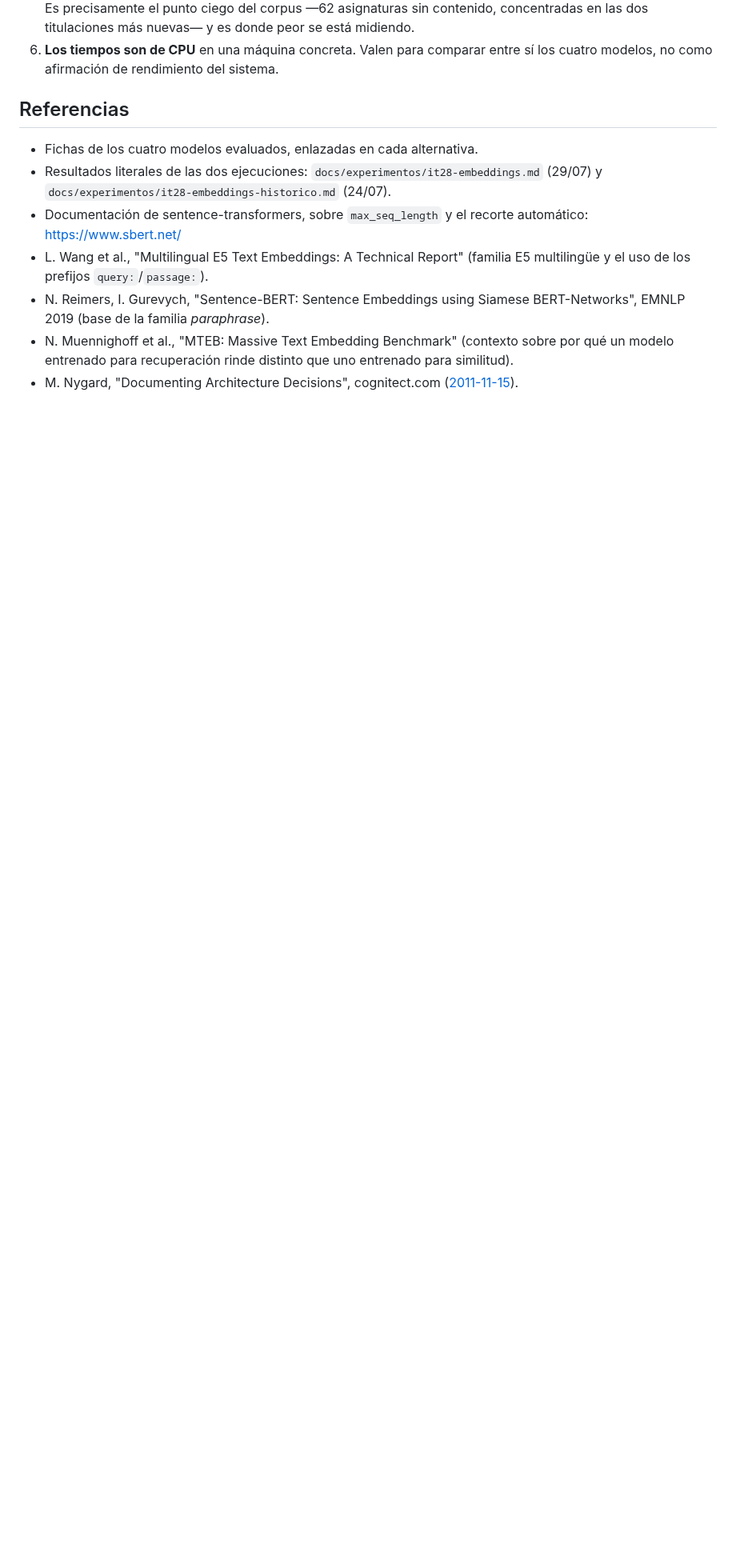
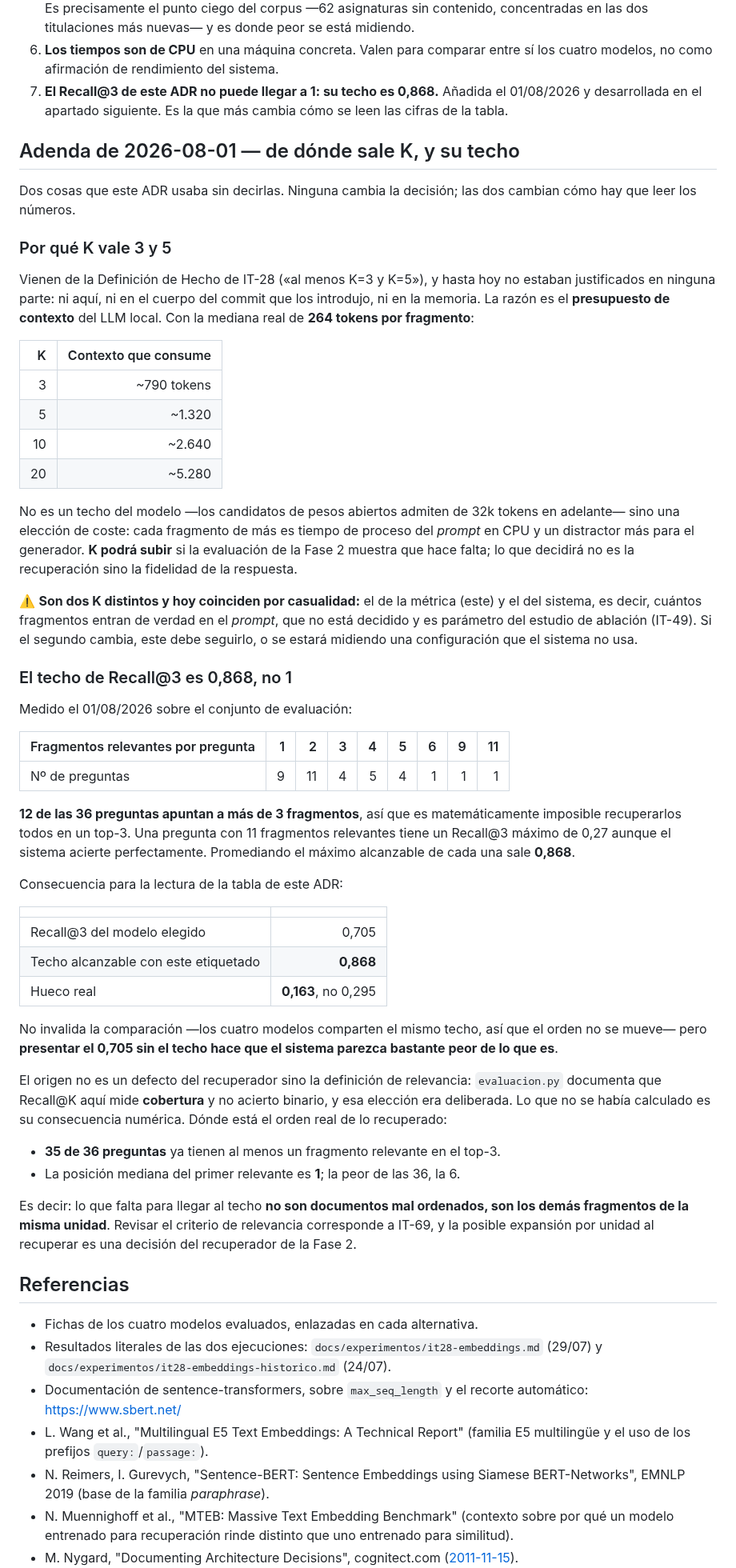
Before and after one commit to samubp10/tfg-recomendador-uja, a Markdown page: docs/adr/adr-0003-modelo-de-embeddings.md, the part around the change. Shown at 80% size. Drawn GitHub-style; blank space fills up the shorter version.

Commit message:
docs(IT-29): adenda al ADR-0003 con el origen de K y su techo de Recall
Dos cosas que el ADR usaba sin decirlas. Ninguna cambia la decision; las dos
cambian como hay que leer la tabla de resultados.

1) De donde sale K, con la tabla de coste de contexto por cada valor, y el aviso
   de que el K de la metrica y el del sistema son distintos aunque hoy coincidan.

2) El techo de Recall@3, que es lo importante. Medido el 01/08/2026: 12 de las
   36 preguntas del conjunto de evaluacion apuntan a MAS DE TRES fragmentos, asi
   que es matematicamente imposible recuperarlos todos en un top-3. Una pregunta
   con 11 fragmentos relevantes tiene un Recall@3 maximo de 0,27 aunque el
   sistema acierte perfectamente. Promediando el maximo alcanzable de cada
   pregunta sale 0,868.

   Es decir: el hueco real del modelo elegido no es 0,295 sino 0,163, y
   presentar el 0,705 sin el techo hace que el sistema parezca bastante peor de
   lo que es. No invalida la comparacion, porque los cuatro modelos comparten el
   mismo techo y el orden no se mueve.

   El origen no es un defecto del recuperador sino la definicion de relevancia:
   evaluacion.py ya documenta que Recall@K aqui mide cobertura y no acierto
   binario, y esa eleccion era deliberada. Lo que nadie habia calculado es su
   consecuencia numerica.

Se anade el dato que lo confirma y que ademas descarta el reranking como remedio:
35 de las 36 preguntas ya tienen un fragmento relevante en el top-3, la posicion
mediana del primer relevante es 1 y la peor de las 36 es la 6. Lo que falta para
llegar al techo no son documentos mal ordenados, son los demas fragmentos de la
misma unidad.

```diff
--- a/docs/adr/adr-0003-modelo-de-embeddings.md
+++ b/docs/adr/adr-0003-modelo-de-embeddings.md
@@ -249,6 +249,78 @@ adenda; **es la clase de premisa que hay que medir en vez de suponer.**
    más nuevas— y es donde peor se está midiendo.
 6. **Los tiempos son de CPU** en una máquina concreta. Valen para comparar
    entre sí los cuatro modelos, no como afirmación de rendimiento del sistema.
+7. **El Recall@3 de este ADR no puede llegar a 1: su techo es 0,868.** Añadida
+   el 01/08/2026 y desarrollada en el apartado siguiente. Es la que más cambia
+   cómo se leen las cifras de la tabla.
+
+## Adenda de 2026-08-01 — de dónde sale K, y su techo
+
+Dos cosas que este ADR usaba sin decirlas. Ninguna cambia la decisión; las dos
+cambian cómo hay que leer los números.
+
+### Por qué K vale 3 y 5
+
+Vienen de la Definición de Hecho de IT-28 («al menos K=3 y K=5»), y hasta hoy no
+estaban justificados en ninguna parte: ni aquí, ni en el cuerpo del commit que
+los introdujo, ni en la memoria. La razón es el **presupuesto de contexto** del
+LLM local. Con la mediana real de **264 tokens por fragmento**:
+
+| K | Contexto que consume |
+|---:|---:|
+| 3 | ~790 tokens |
+| 5 | ~1.320 |
+| 10 | ~2.640 |
+| 20 | ~5.280 |
+
+No es un techo del modelo —los candidatos de pesos abiertos admiten de 32k
+tokens en adelante— sino una elección de coste: cada fragmento de más es tiempo
+de proceso del *prompt* en CPU y un distractor más para el generador. **K podrá
+subir** si la evaluación de la Fase 2 muestra que hace falta; lo que decidirá no
+es la recuperación sino la fidelidad de la respuesta.
+
+⚠️ **Son dos K distintos y hoy coinciden por casualidad:** el de la métrica (este)
+y el del sistema, es decir, cuántos fragmentos entran de verdad en el *prompt*,
+que no está decidido y es parámetro del estudio de ablación (IT-49). Si el
+segundo cambia, este debe seguirlo, o se estará midiendo una configuración que el
+sistema no usa.
+
+### El techo de Recall@3 es 0,868, no 1
+
+Medido el 01/08/2026 sobre el conjunto de evaluación:
+
+| Fragmentos relevantes por pregunta | 1 | 2 | 3 | 4 | 5 | 6 | 9 | 11 |
+|---|---:|---:|---:|---:|---:|---:|---:|---:|
+| Nº de preguntas | 9 | 11 | 4 | 5 | 4 | 1 | 1 | 1 |
+
+**12 de las 36 preguntas apuntan a más de 3 fragmentos**, así que es
+matemáticamente imposible recuperarlos todos en un top-3. Una pregunta con 11
+fragmentos relevantes tiene un Recall@3 máximo de 0,27 aunque el sistema acierte
+perfectamente. Promediando el máximo alcanzable de cada una sale **0,868**.
+
+Consecuencia para la lectura de la tabla de este ADR:
+
+| | |
+|---|---:|
+| Recall@3 del modelo elegido | 0,705 |
+| Techo alcanzable con este etiquetado | **0,868** |
+| Hueco real | **0,163**, no 0,295 |
+
+No invalida la comparación —los cuatro modelos comparten el mismo techo, así que
+el orden no se mueve— pero **presentar el 0,705 sin el techo hace que el sistema
+parezca bastante peor de lo que es**.
+
+El origen no es un defecto del recuperador sino la definición de relevancia:
+`evaluacion.py` documenta que Recall@K aquí mide **cobertura** y no acierto
+binario, y esa elección era deliberada. Lo que no se había calculado es su
+consecuencia numérica. Dónde está el orden real de lo recuperado:
+
+- **35 de 36 preguntas** ya tienen al menos un fragmento relevante en el top-3.
+- La posición mediana del primer relevante es **1**; la peor de las 36, la 6.
+
+Es decir: lo que falta para llegar al techo **no son documentos mal ordenados,
+son los demás fragmentos de la misma unidad**. Revisar el criterio de relevancia
+corresponde a IT-69, y la posible expansión por unidad al recuperar es una
+decisión del recuperador de la Fase 2.
 
 ## Referencias
 
```
